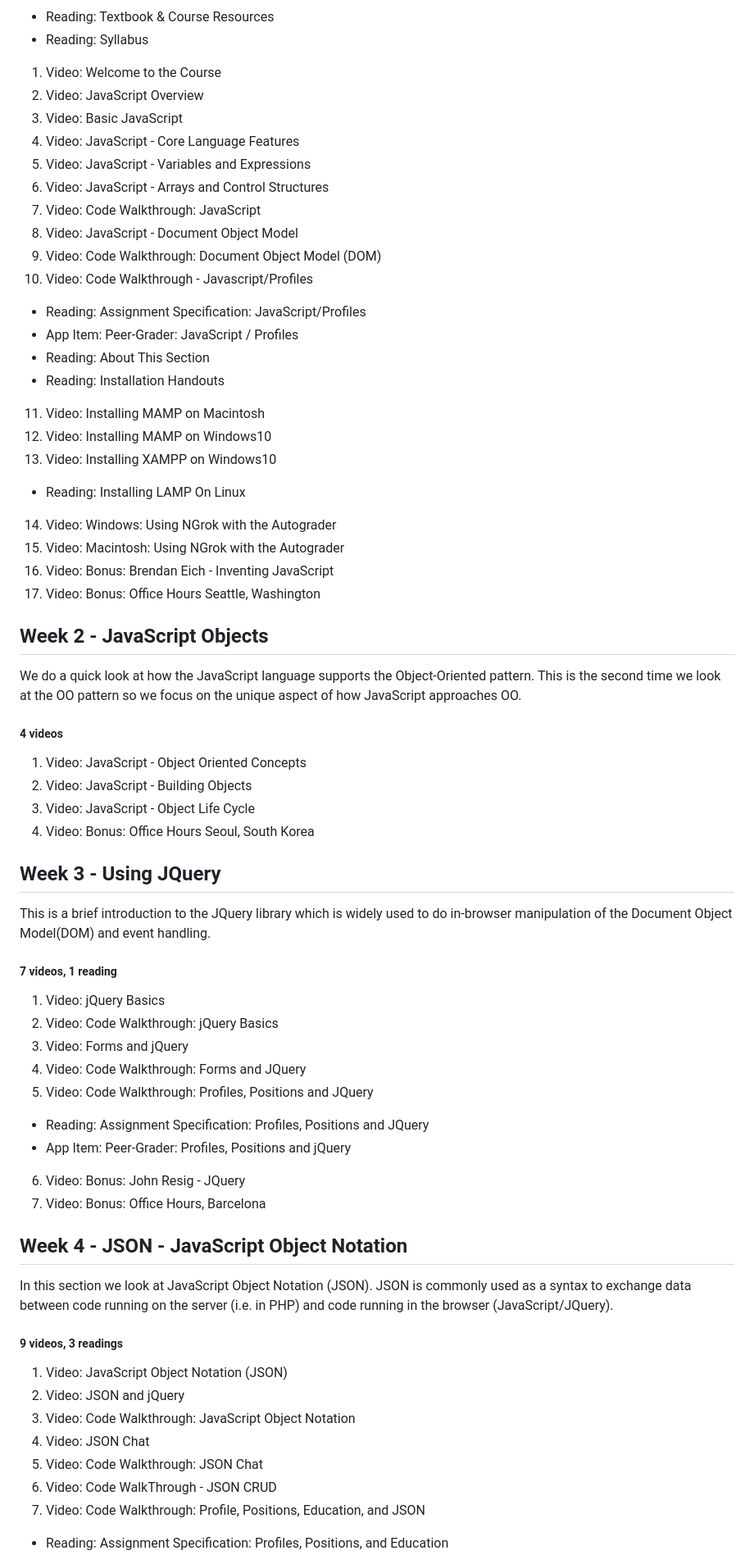
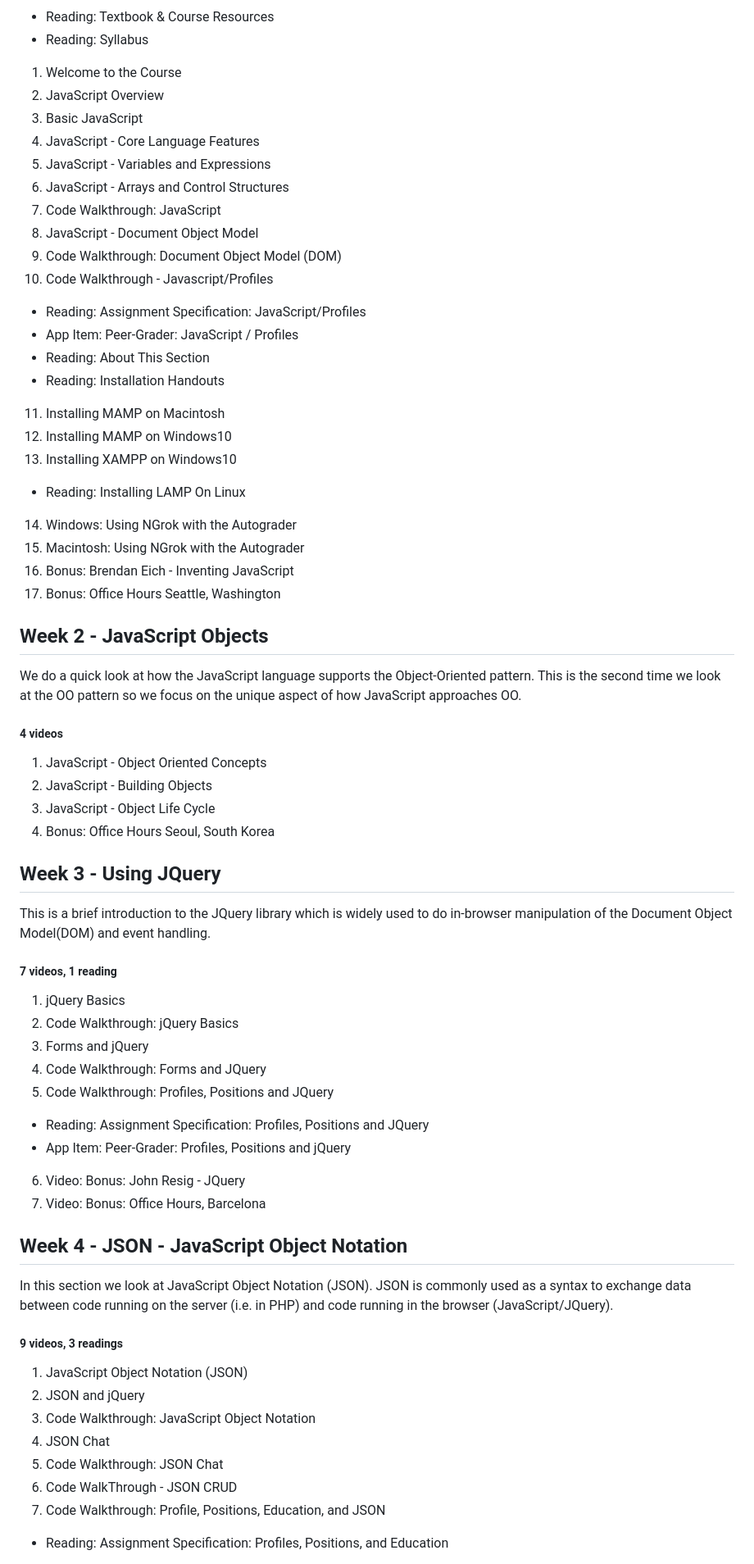
Before and after one commit to bbauska/JS-jQuery-JSON, a Markdown page: README.md, the part around one of its changes. Shown at 82% size. Rendered like a GitHub page.

```diff
--- a/README.md
+++ b/README.md
@@ -88,28 +88,28 @@ it is a pretty quick introduction focusing on what is different about JavaScript
 
   - Reading: Textbook & Course Resources
   - Reading: Syllabus
-1.	Video: Welcome to the Course
-2.	Video: JavaScript Overview
-3.	Video: Basic JavaScript
-4.	Video: JavaScript - Core Language Features
-5.	Video: JavaScript - Variables and Expressions
-6.	Video: JavaScript - Arrays and Control Structures
-7.	Video: Code Walkthrough: JavaScript
-8.	Video: JavaScript - Document Object Model
-9.	Video: Code Walkthrough: Document Object Model (DOM)
-10.	Video: Code Walkthrough - Javascript/Profiles
+1.	Welcome to the Course
+2.	JavaScript Overview
+3.	Basic JavaScript
+4.	JavaScript - Core Language Features
+5.	JavaScript - Variables and Expressions
+6.	JavaScript - Arrays and Control Structures
+7.	Code Walkthrough: JavaScript
+8.	JavaScript - Document Object Model
+9.	Code Walkthrough: Document Object Model (DOM)
+10.	Code Walkthrough - Javascript/Profiles
   - Reading: Assignment Specification: JavaScript/Profiles
   - App Item: Peer-Grader: JavaScript / Profiles
   - Reading: About This Section
   - Reading: Installation Handouts
-11.	Video: Installing MAMP on Macintosh
-12.	Video: Installing MAMP on Windows10
-13.	Video: Installing XAMPP on Windows10
+11.	Installing MAMP on Macintosh
+12.	Installing MAMP on Windows10
+13.	Installing XAMPP on Windows10
   - Reading: Installing LAMP On Linux
-14.	Video: Windows: Using NGrok with the Autograder
-15.	Video: Macintosh: Using NGrok with the Autograder
-16.	Video: Bonus: Brendan Eich - Inventing JavaScript
-17.	Video: Bonus: Office Hours Seattle, Washington
+14.	Windows: Using NGrok with the Autograder
+15.	Macintosh: Using NGrok with the Autograder
+16.	Bonus: Brendan Eich - Inventing JavaScript
+17.	Bonus: Office Hours Seattle, Washington
 
 <h2>Week 2 - JavaScript Objects</h2>
 
@@ -119,10 +119,10 @@ how JavaScript approaches OO.
 
 <h5>4 videos</h5>
 
-1.	Video: JavaScript - Object Oriented Concepts
-2.	Video: JavaScript - Building Objects
-3.	Video: JavaScript - Object Life Cycle
-4.	Video: Bonus: Office Hours Seoul, South Korea
+1.	JavaScript - Object Oriented Concepts
+2.	JavaScript - Building Objects
+3.	JavaScript - Object Life Cycle
+4.	Bonus: Office Hours Seoul, South Korea
 
 <h2>Week 3 - Using JQuery</h2>
 
@@ -130,11 +130,11 @@ This is a brief introduction to the JQuery library which is widely used to do in
 manipulation of the Document Object Model(DOM) and event handling.
 <h5>7 videos, 1 reading</h5>
 
-1.	Video: jQuery Basics
-2.	Video: Code Walkthrough: jQuery Basics
-3.	Video: Forms and jQuery
-4.	Video: Code Walkthrough: Forms and JQuery
-5.	Video: Code Walkthrough: Profiles, Positions and JQuery
+1.	jQuery Basics
+2.	Code Walkthrough: jQuery Basics
+3.	Forms and jQuery
+4.	Code Walkthrough: Forms and JQuery
+5.	Code Walkthrough: Profiles, Positions and JQuery
   - Reading: Assignment Specification: Profiles, Positions and JQuery
   - App Item: Peer-Grader: Profiles, Positions and jQuery
 6.	Video: Bonus: John Resig - JQuery
@@ -148,11 +148,11 @@ in the browser (JavaScript/JQuery).
 
 <h5>9 videos, 3 readings</h5>
 
-1.	Video: JavaScript Object Notation (JSON)
-2.	Video: JSON and jQuery
-3.	Video: Code Walkthrough: JavaScript Object Notation
-4.	Video: JSON Chat
-5.	Video: Code Walkthrough: JSON Chat
-6.	Video: Code WalkThrough - JSON CRUD
-7.	Video: Code Walkthrough: Profile, Positions, Education, and JSON
+1.	JavaScript Object Notation (JSON)
+2.	JSON and jQuery
+3.	Code Walkthrough: JavaScript Object Notation
+4.	JSON Chat
+5.	Code Walkthrough: JSON Chat
+6.	Code WalkThrough - JSON CRUD
+7.	Code Walkthrough: Profile, Positions, Education, and JSON
   - Reading: Assignment Specification: Profiles, Positions, and Education
```
Also changed, not shown: other parts of README.md (+27 -22 lines).
